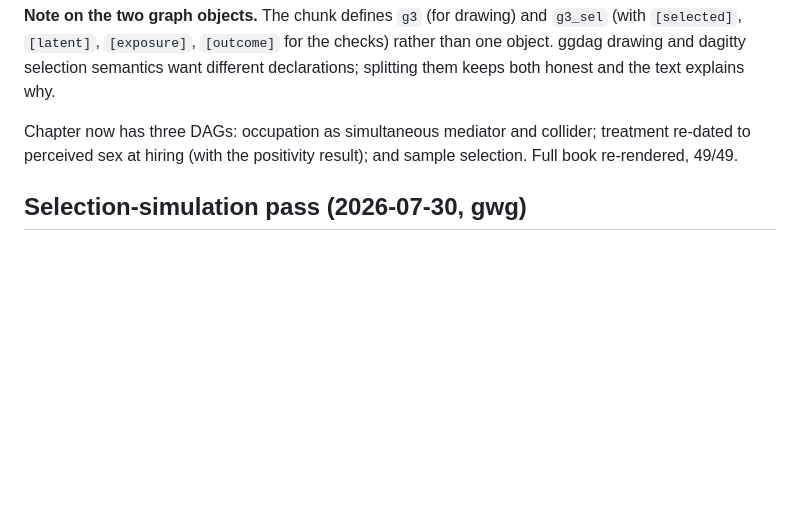
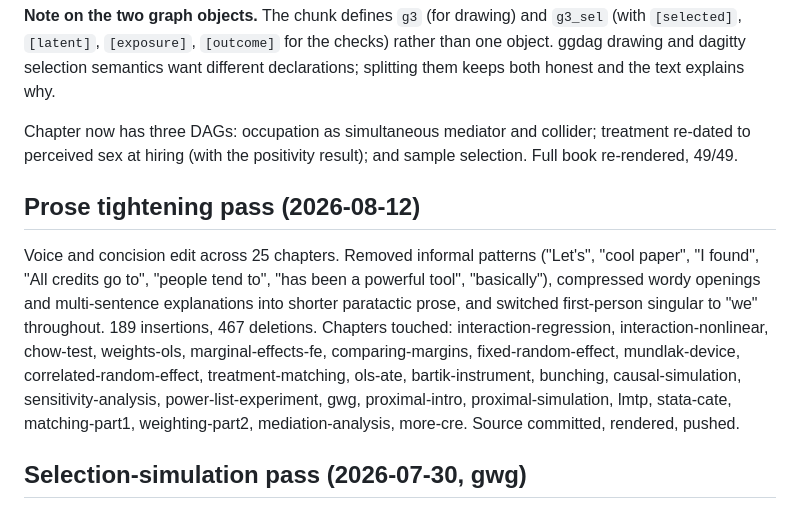
Before and after one commit to xiangao/blog_book, a Markdown page: CLAUDE.md, the part around the change. Rendered like a GitHub page; blank space fills up the shorter version.

Commit message:
Update CLAUDE.md and README.md for 2026-08-12 prose tightening pass
Co-Authored-By: Claude Opus 4.6 <noreply@anthropic.com>

```diff
--- a/CLAUDE.md
+++ b/CLAUDE.md
@@ -256,6 +256,10 @@ The selection subsection was the only part of the bad-control argument carried b
 
 Chapter now has three DAGs: occupation as simultaneous mediator and collider; treatment re-dated to perceived sex at hiring (with the positivity result); and sample selection. Full book re-rendered, 49/49.
 
+## Prose tightening pass (2026-08-12)
+
+Voice and concision edit across 25 chapters. Removed informal patterns ("Let's", "cool paper", "I found", "All credits go to", "people tend to", "has been a powerful tool", "basically"), compressed wordy openings and multi-sentence explanations into shorter paratactic prose, and switched first-person singular to "we" throughout. 189 insertions, 467 deletions. Chapters touched: interaction-regression, interaction-nonlinear, chow-test, weights-ols, marginal-effects-fe, comparing-margins, fixed-random-effect, mundlak-device, correlated-random-effect, treatment-matching, ols-ate, bartik-instrument, bunching, causal-simulation, sensitivity-analysis, power-list-experiment, gwg, proximal-intro, proximal-simulation, lmtp, stata-cate, matching-part1, weighting-part2, mediation-analysis, more-cre. Source committed, rendered, pushed.
+
 ## Selection-simulation pass (2026-07-30, gwg)
 
 The selection subsection argued open/closed paths and empty adjustment sets but never said how much the problem costs. Two new cached chunks fix that. The extract has no non-workers, so a simulation is the only honest route.
```
Also changed, not shown: README.md (+2 -0 lines).
